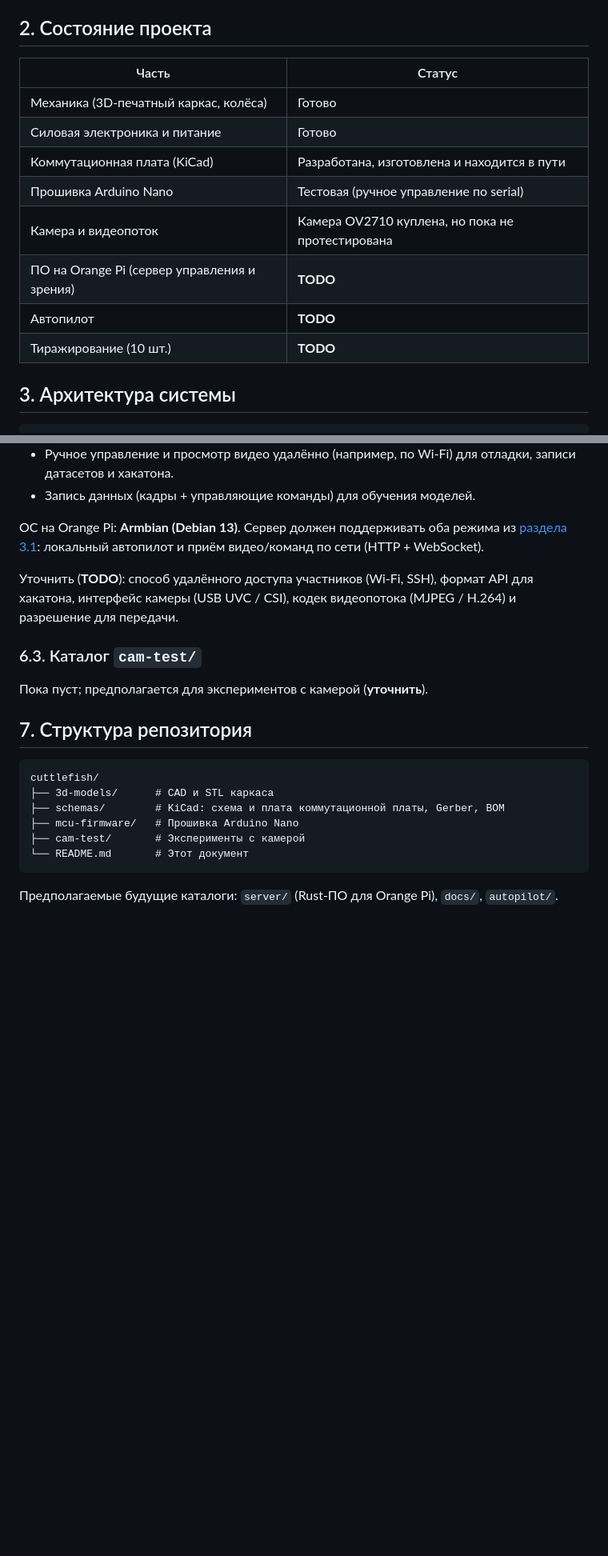
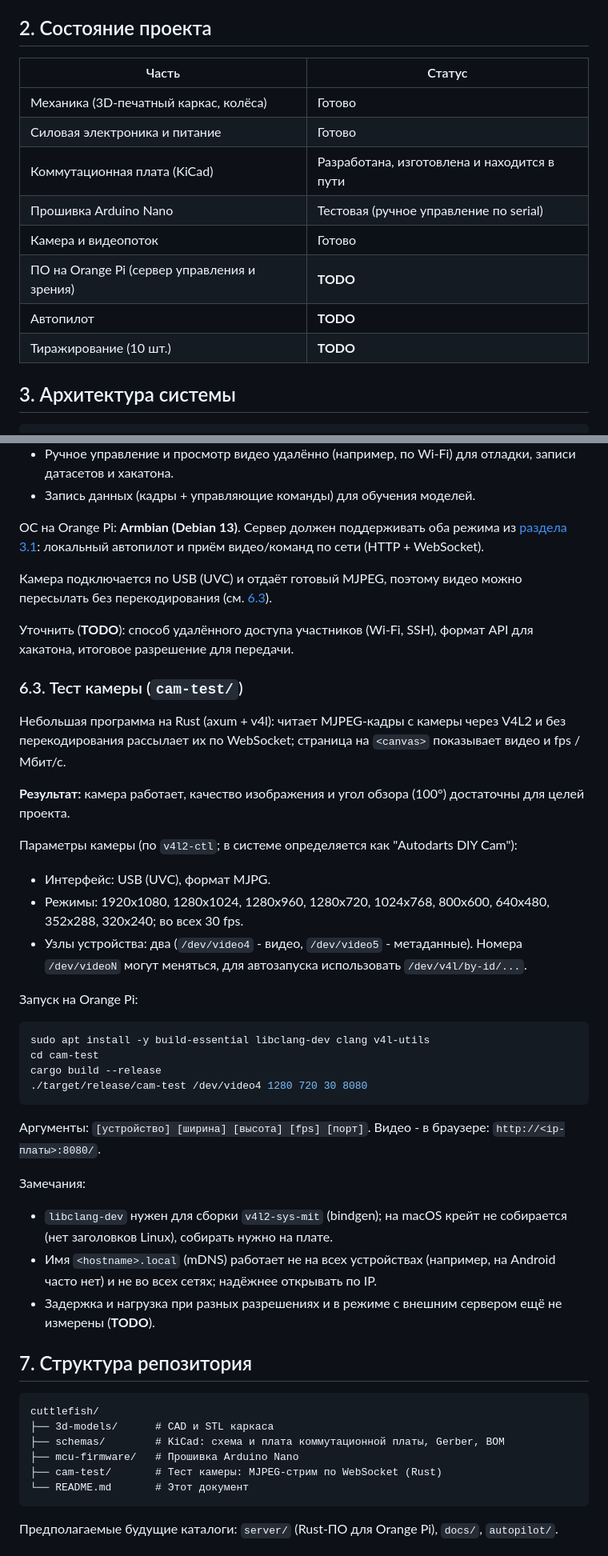
Before and after one commit to Ezhkin-Kot/cuttlefish, a Markdown page: README.md, 2 parts joined by grey strips. Shown at 80% size. Rendered like a GitHub page; blank space fills up the shorter version.

Commit message:
docs: modify README

````diff
--- a/README.md
+++ b/README.md
@@ -15,16 +15,16 @@ RC-машинка с автопилотом: самоходная платфор
 
 ## 2. Состояние проекта
 
-| Часть                                        | Статус                                           |
-| -------------------------------------------- | ------------------------------------------------ |
-| Механика (3D-печатный каркас, колёса)        | Готово                                           |
-| Силовая электроника и питание                | Готово                                           |
-| Коммутационная плата (KiCad)                 | Разработана, изготовлена и находится в пути      |
-| Прошивка Arduino Nano                        | Тестовая (ручное управление по serial)           |
-| Камера и видеопоток                          | Камера OV2710 куплена, но пока не протестирована |
-| ПО на Orange Pi (сервер управления и зрения) | **TODO**                                         |
-| Автопилот                                    | **TODO**                                         |
-| Тиражирование (10 шт.)                       | **TODO**                                         |
+| Часть                                        | Статус                                      |
+| -------------------------------------------- | ------------------------------------------- |
+| Механика (3D-печатный каркас, колёса)        | Готово                                      |
+| Силовая электроника и питание                | Готово                                      |
+| Коммутационная плата (KiCad)                 | Разработана, изготовлена и находится в пути |
+| Прошивка Arduino Nano                        | Тестовая (ручное управление по serial)      |
+| Камера и видеопоток                          | Готово                                      |
+| ПО на Orange Pi (сервер управления и зрения) | **TODO**                                    |
+| Автопилот                                    | **TODO**                                    |
+| Тиражирование (10 шт.)                       | **TODO**                                    |
 
 ## 3. Архитектура системы
 
@@ -205,11 +205,38 @@ RC-машинка с автопилотом: самоходная платфор
 
 ОС на Orange Pi: **Armbian (Debian 13)**. Сервер должен поддерживать оба режима из [раздела 3.1](#31-два-режима-работы-автопилота): локальный автопилот и приём видео/команд по сети (HTTP + WebSocket).
 
-Уточнить (**TODO**): способ удалённого доступа участников (Wi-Fi, SSH), формат API для хакатона, интерфейс камеры (USB UVC / CSI), кодек видеопотока (MJPEG / H.264) и разрешение для передачи.
+Камера подключается по USB (UVC) и отдаёт готовый MJPEG, поэтому видео можно пересылать без перекодирования (см. [6.3](#63-тест-камеры-cam-test)).
 
-### 6.3. Каталог `cam-test/`
+Уточнить (**TODO**): способ удалённого доступа участников (Wi-Fi, SSH), формат API для хакатона, итоговое разрешение для передачи.
 
-Пока пуст; предполагается для экспериментов с камерой (**уточнить**).
+### 6.3. Тест камеры (`cam-test/`)
+
+Небольшая программа на Rust (axum + v4l): читает MJPEG-кадры с камеры через V4L2 и без перекодирования рассылает их по WebSocket; страница на `<canvas>` показывает видео и fps / Мбит/с.
+
+**Результат:** камера работает, качество изображения и угол обзора (100°) достаточны для целей проекта.
+
+Параметры камеры (по `v4l2-ctl`; в системе определяется как "Autodarts DIY Cam"):
+
+- Интерфейс: USB (UVC), формат MJPG.
+- Режимы: 1920x1080, 1280x1024, 1280x960, 1280x720, 1024x768, 800x600, 640x480, 352x288, 320x240; во всех 30 fps.
+- Узлы устройства: два (`/dev/video4` - видео, `/dev/video5` - метаданные). Номера `/dev/videoN` могут меняться, для автозапуска использовать `/dev/v4l/by-id/...`.
+
+Запуск на Orange Pi:
+
+```bash
+sudo apt install -y build-essential libclang-dev clang v4l-utils
+cd cam-test
+cargo build --release
+./target/release/cam-test /dev/video4 1280 720 30 8080
+```
+
+Аргументы: `[устройство] [ширина] [высота] [fps] [порт]`. Видео - в браузере: `http://<ip-платы>:8080/`.
+
+Замечания:
+
+- `libclang-dev` нужен для сборки `v4l2-sys-mit` (bindgen); на macOS крейт не собирается (нет заголовков Linux), собирать нужно на плате.
+- Имя `<hostname>.local` (mDNS) работает не на всех устройствах (например, на Android часто нет) и не во всех сетях; надёжнее открывать по IP.
+- Задержка и нагрузка при разных разрешениях и в режиме с внешним сервером ещё не измерены (**TODO**).
 
 ## 7. Структура репозитория
 
@@ -218,7 +245,7 @@ cuttlefish/
 ├── 3d-models/      # CAD и STL каркаса
 ├── schemas/        # KiCad: схема и плата коммутационной платы, Gerber, BOM
 ├── mcu-firmware/   # Прошивка Arduino Nano
-├── cam-test/       # Эксперименты с камерой
+├── cam-test/       # Тест камеры: MJPEG-стрим по WebSocket (Rust)
 └── README.md       # Этот документ
 ```
 
````
Also changed, not shown: other parts of README.md (+15 -15 lines).
